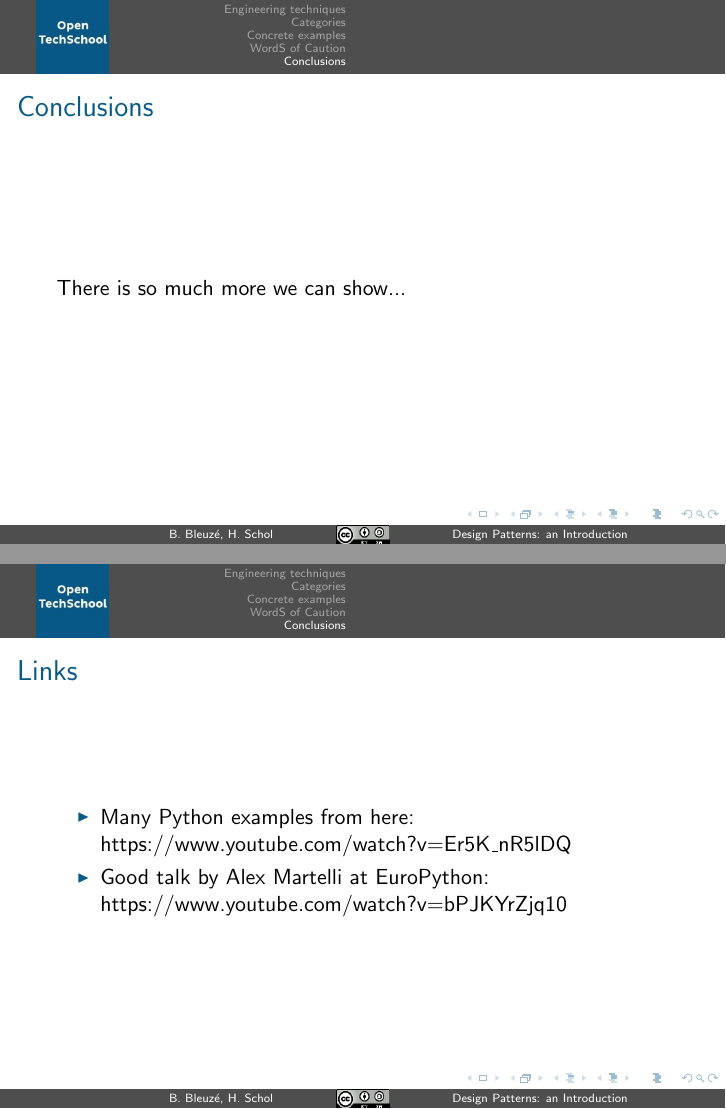
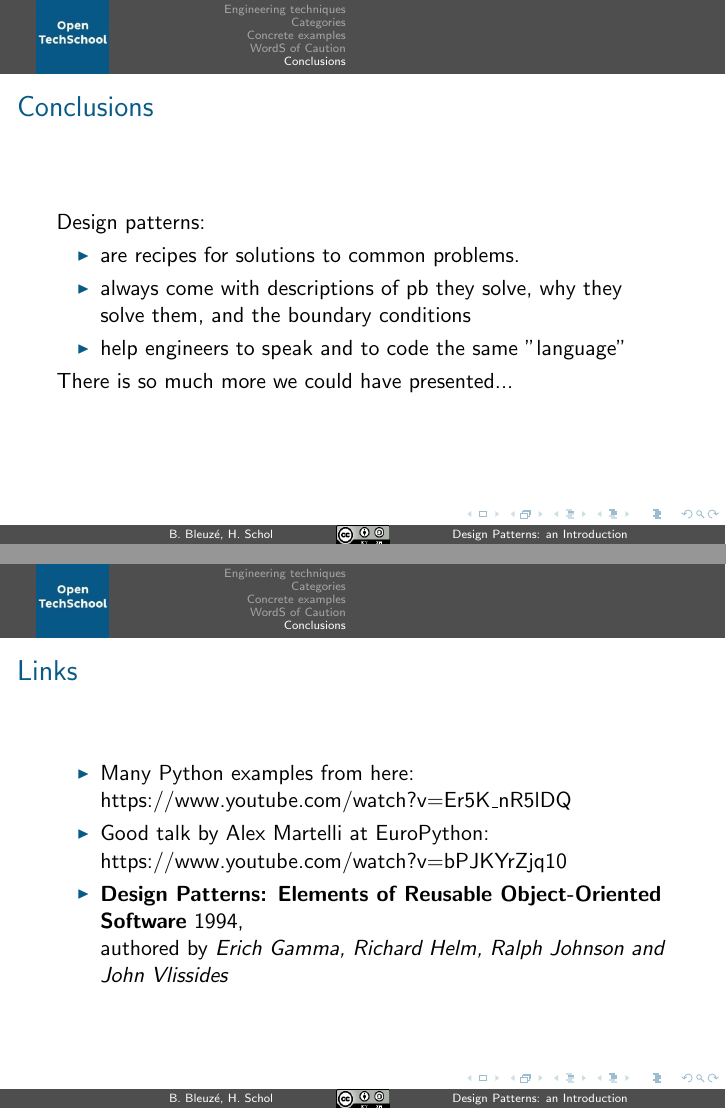
Before and after one commit to benoitbleuze/OTSDesignPatternLecture, LaTeX slides (designPatternsSlides.tex): pages 34 and 35 of 36, joined at a grey line. The pictures show the PDF file designPatternsSlides.pdf that the author committed with the source.

Commit message:
last minute changes (conclusion and ref, fix subsection)

```diff
--- a/designPatternsSlides.tex
+++ b/designPatternsSlides.tex
@@ -426,10 +425,14 @@ class SevenOfNine(Borg): pass
 \section{Conclusions}
 \begin{frame}
 \frametitle{Conclusions}
+Design patterns:
+\begin{itemize}
+  \item are recipes for solutions to common problems.
+  \item always come with descriptions of pb they solve, why they solve them, and the boundary conditions
+  \item help engineers to speak and to code the same "language"
+\end{itemize}
 
-
-There is so much more we can show...
-
+There is so much more we could have presented...
 \end{frame}
 
 \begin{frame}
@@ -438,6 +441,8 @@ There is so much more we can show...
   \begin{itemize}
    \item Many Python examples from here: https://www.youtube.com/watch?v=Er5K\_nR5lDQ
    \item Good talk by Alex Martelli at EuroPython: https://www.youtube.com/watch?v=bPJKYrZjq10
+   \item \textbf{Design Patterns: Elements of Reusable Object-Oriented Software} 1994, \\
+authored by \emph{Erich Gamma, Richard Helm, Ralph Johnson and John Vlissides}
   \end{itemize}
 
 \end{frame}
```
Also changed, not shown: designPatternsSlides.pdf, designPatternsSlides.tex (1 more changed lines).
